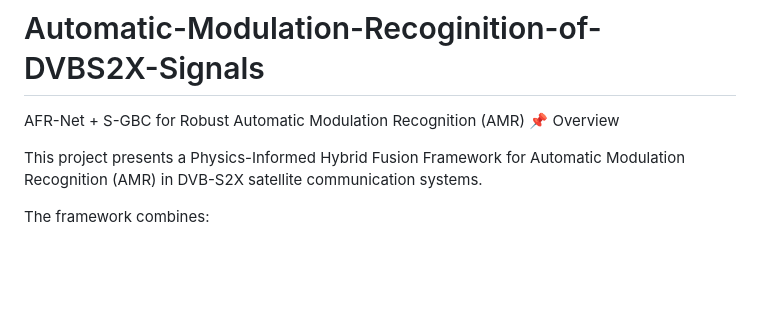
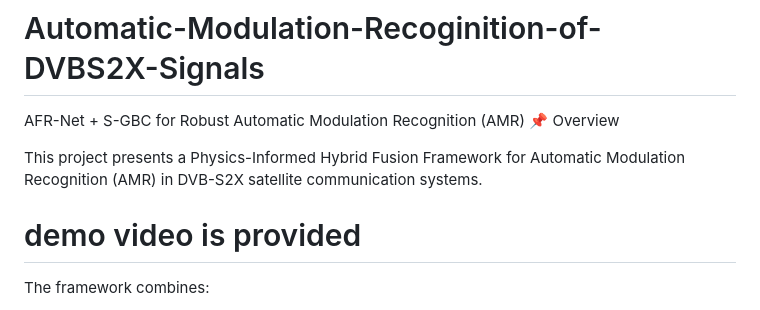
Before and after one commit to Suraj4G2en1nja/Automatic-Modulation-Recoginition-of-DVBS2X-Signals, a Markdown page: README.md, the part around the change. GitHub-like rendering; blank space fills up the shorter version.

```diff
--- a/README.md
+++ b/README.md
@@ -3,7 +3,7 @@ AFR-Net + S-GBC for Robust Automatic Modulation Recognition (AMR)
 📌 Overview
 
 This project presents a Physics-Informed Hybrid Fusion Framework for Automatic Modulation Recognition (AMR) in DVB-S2X satellite communication systems.
-
+# demo video is provided
 The framework combines:
 
 AFR-Net (Adaptive Fusion-Residual Network)
```
